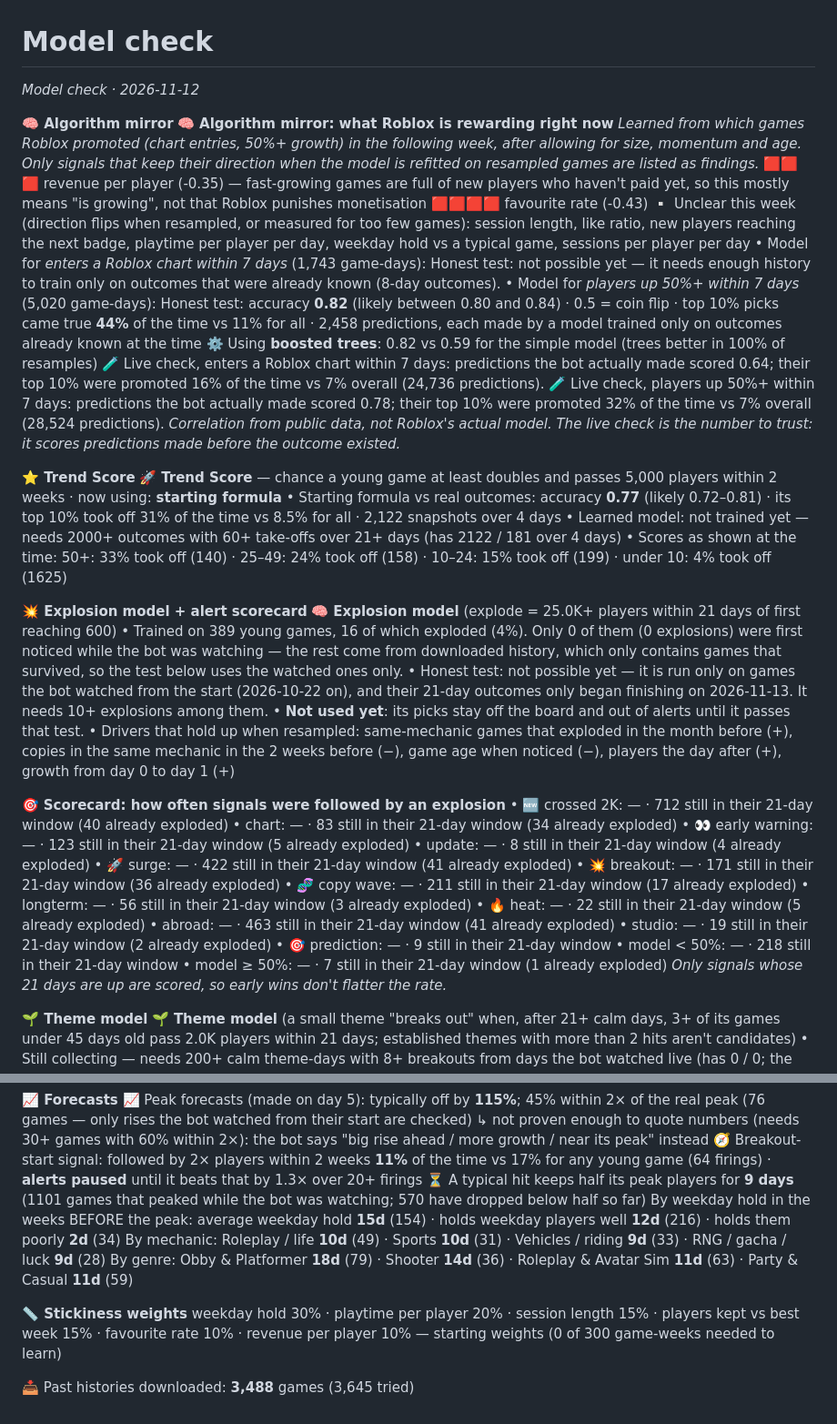
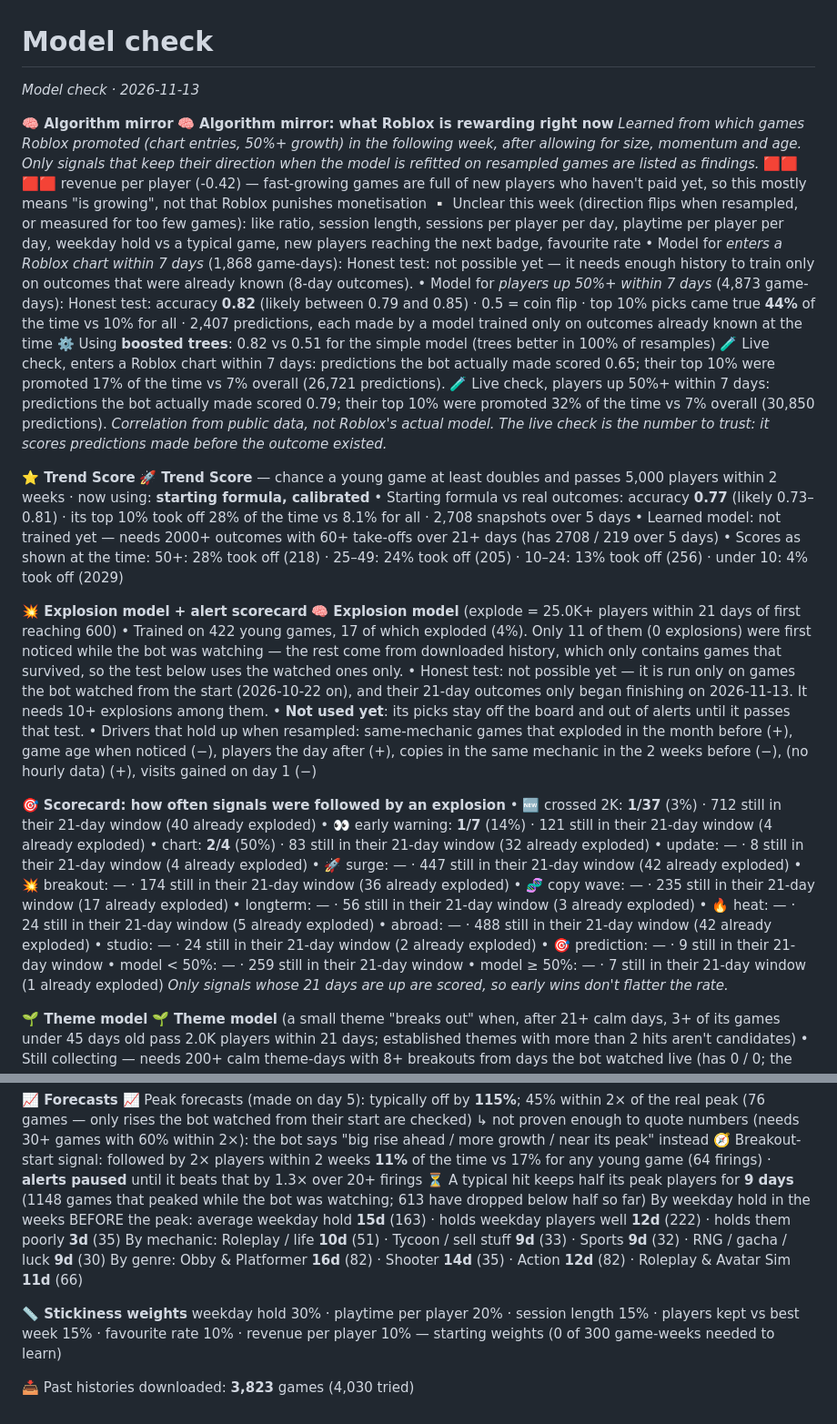
Before and after one commit to F-TestR/TrendBot, a Markdown page: reports/models.md, 2 parts joined by grey strips. Shown at 91% size. GitHub-like rendering.

Commit message:
Reports for 2026-11-13

```diff
--- a/reports/models.md
+++ b/reports/models.md
@@ -1,47 +1,46 @@
 # Model check
 
-_Model check · 2026-11-12_
+_Model check · 2026-11-13_
 
 **🧠 Algorithm mirror**
 🧠 **Algorithm mirror: what Roblox is rewarding right now**
 _Learned from which games Roblox promoted (chart entries, 50%+ growth) in the following week, after allowing for size, momentum and age. Only signals that keep their direction when the model is refitted on resampled games are listed as findings._
-🟥🟥🟥 revenue per player (-0.35) — fast-growing games are full of new players who haven't paid yet, so this mostly means "is growing", not that Roblox punishes monetisation
-🟥🟥🟥🟥 favourite rate (-0.43)
-▫️ Unclear this week (direction flips when resampled, or measured for too few games): session length, like ratio, new players reaching the next badge, playtime per player per day, weekday hold vs a typical game, sessions per player per day
-• Model for *enters a Roblox chart within 7 days* (1,743 game-days): Honest test: not possible yet — it needs enough history to train only on outcomes that were already known (8-day outcomes).
-• Model for *players up 50%+ within 7 days* (5,020 game-days): Honest test: accuracy **0.82** (likely between 0.80 and 0.84) · 0.5 = coin flip · top 10% picks came true **44%** of the time vs 11% for all · 2,458 predictions, each made by a model trained only on outcomes already known at the time
-  ⚙️ Using **boosted trees**: 0.82 vs 0.59 for the simple model (trees better in 100% of resamples)
-🧪 Live check, enters a Roblox chart within 7 days: predictions the bot actually made scored 0.64; their top 10% were promoted 16% of the time vs 7% overall (24,736 predictions).
-🧪 Live check, players up 50%+ within 7 days: predictions the bot actually made scored 0.78; their top 10% were promoted 32% of the time vs 7% overall (28,524 predictions).
+🟥🟥🟥🟥 revenue per player (-0.42) — fast-growing games are full of new players who haven't paid yet, so this mostly means "is growing", not that Roblox punishes monetisation
+▫️ Unclear this week (direction flips when resampled, or measured for too few games): like ratio, session length, sessions per player per day, playtime per player per day, weekday hold vs a typical game, new players reaching the next badge, favourite rate
+• Model for *enters a Roblox chart within 7 days* (1,868 game-days): Honest test: not possible yet — it needs enough history to train only on outcomes that were already known (8-day outcomes).
+• Model for *players up 50%+ within 7 days* (4,873 game-days): Honest test: accuracy **0.82** (likely between 0.79 and 0.85) · 0.5 = coin flip · top 10% picks came true **44%** of the time vs 10% for all · 2,407 predictions, each made by a model trained only on outcomes already known at the time
+  ⚙️ Using **boosted trees**: 0.82 vs 0.51 for the simple model (trees better in 100% of resamples)
+🧪 Live check, enters a Roblox chart within 7 days: predictions the bot actually made scored 0.65; their top 10% were promoted 17% of the time vs 7% overall (26,721 predictions).
+🧪 Live check, players up 50%+ within 7 days: predictions the bot actually made scored 0.79; their top 10% were promoted 32% of the time vs 7% overall (30,850 predictions).
 _Correlation from public data, not Roblox's actual model. The live check is the number to trust: it scores predictions made before the outcome existed._
 
 **⭐ Trend Score**
-🚀 **Trend Score** — chance a young game at least doubles and passes 5,000 players within 2 weeks · now using: **starting formula**
-• Starting formula vs real outcomes: accuracy **0.77** (likely 0.72–0.81) · its top 10% took off 31% of the time vs 8.5% for all · 2,122 snapshots over 4 days
-• Learned model: not trained yet — needs 2000+ outcomes with 60+ take-offs over 21+ days (has 2122 / 181 over 4 days)
-• Scores as shown at the time: 50+: 33% took off (140) · 25–49: 24% took off (158) · 10–24: 15% took off (199) · under 10: 4% took off (1625)
+🚀 **Trend Score** — chance a young game at least doubles and passes 5,000 players within 2 weeks · now using: **starting formula, calibrated**
+• Starting formula vs real outcomes: accuracy **0.77** (likely 0.73–0.81) · its top 10% took off 28% of the time vs 8.1% for all · 2,708 snapshots over 5 days
+• Learned model: not trained yet — needs 2000+ outcomes with 60+ take-offs over 21+ days (has 2708 / 219 over 5 days)
+• Scores as shown at the time: 50+: 28% took off (218) · 25–49: 24% took off (205) · 10–24: 13% took off (256) · under 10: 4% took off (2029)
 
 **💥 Explosion model + alert scorecard**
 🧠 **Explosion model** (explode = 25.0K+ players within 21 days of first reaching 600)
-• Trained on 389 young games, 16 of which exploded (4%). Only 0 of them (0 explosions) were first noticed while the bot was watching — the rest come from downloaded history, which only contains games that survived, so the test below uses the watched ones only.
+• Trained on 422 young games, 17 of which exploded (4%). Only 11 of them (0 explosions) were first noticed while the bot was watching — the rest come from downloaded history, which only contains games that survived, so the test below uses the watched ones only.
 • Honest test: not possible yet — it is run only on games the bot watched from the start (2026-10-22 on), and their 21-day outcomes only began finishing on 2026-11-13. It needs 10+ explosions among them.
 • **Not used yet**: its picks stay off the board and out of alerts until it passes that test.
-• Drivers that hold up when resampled: same-mechanic games that exploded in the month before (+), copies in the same mechanic in the 2 weeks before (−), game age when noticed (−), players the day after (+), growth from day 0 to day 1 (+)
+• Drivers that hold up when resampled: same-mechanic games that exploded in the month before (+), game age when noticed (−), players the day after (+), copies in the same mechanic in the 2 weeks before (−), (no hourly data) (+), visits gained on day 1 (−)
 
 🎯 **Scorecard: how often signals were followed by an explosion**
-• 🆕 crossed 2K: — · 712 still in their 21-day window (40 already exploded)
-• chart: — · 83 still in their 21-day window (34 already exploded)
-• 👀 early warning: — · 123 still in their 21-day window (5 already exploded)
+• 🆕 crossed 2K: **1/37** (3%) · 712 still in their 21-day window (40 already exploded)
+• 👀 early warning: **1/7** (14%) · 121 still in their 21-day window (4 already exploded)
+• chart: **2/4** (50%) · 83 still in their 21-day window (32 already exploded)
 • update: — · 8 still in their 21-day window (4 already exploded)
-• 🚀 surge: — · 422 still in their 21-day window (41 already exploded)
-• 💥 breakout: — · 171 still in their 21-day window (36 already exploded)
-• 🧬 copy wave: — · 211 still in their 21-day window (17 already exploded)
+• 🚀 surge: — · 447 still in their 21-day window (42 already exploded)
+• 💥 breakout: — · 174 still in their 21-day window (36 already exploded)
+• 🧬 copy wave: — · 235 still in their 21-day window (17 already exploded)
 • longterm: — · 56 still in their 21-day window (3 already exploded)
-• 🔥 heat: — · 22 still in their 21-day window (5 already exploded)
-• abroad: — · 463 still in their 21-day window (41 already exploded)
-• studio: — · 19 still in their 21-day window (2 already exploded)
+• 🔥 heat: — · 24 still in their 21-day window (5 already exploded)
+• abroad: — · 488 still in their 21-day window (42 already exploded)
+• studio: — · 24 still in their 21-day window (2 already exploded)
 • 🎯 prediction: — · 9 still in their 21-day window
-• model < 50%: — · 218 still in their 21-day window
+• model < 50%: — · 259 still in their 21-day window
 • model ≥ 50%: — · 7 still in their 21-day window (1 already exploded)
 _Only signals whose 21 days are up are scored, so early wins don't flatter the rate._
 
@@ -56,12 +55,12 @@ _Only signals whose 21 days are up are scored, so early wins don't flatter the r
 📈 Peak forecasts (made on day 5): typically off by **115%**; 45% within 2× of the real peak (76 games — only rises the bot watched from their start are checked)
    ↳ not proven enough to quote numbers (needs 30+ games with 60% within 2×): the bot says "big rise ahead / more growth / near its peak" instead
 🧭 Breakout-start signal: followed by 2× players within 2 weeks **11%** of the time vs 17% for any young game (64 firings) · **alerts paused** until it beats that by 1.3× over 20+ firings
-⏳ A typical hit keeps half its peak players for **9 days** (1101 games that peaked while the bot was watching; 570 have dropped below half so far)
-By weekday hold in the weeks BEFORE the peak: average weekday hold **15d** (154) · holds weekday players well **12d** (216) · holds them poorly **2d** (34)
-By mechanic: Roleplay / life **10d** (49) · Sports **10d** (31) · Vehicles / riding **9d** (33) · RNG / gacha / luck **9d** (28)
-By genre: Obby & Platformer **18d** (79) · Shooter **14d** (36) · Roleplay & Avatar Sim **11d** (63) · Party & Casual **11d** (59)
+⏳ A typical hit keeps half its peak players for **9 days** (1148 games that peaked while the bot was watching; 613 have dropped below half so far)
+By weekday hold in the weeks BEFORE the peak: average weekday hold **15d** (163) · holds weekday players well **12d** (222) · holds them poorly **3d** (35)
+By mechanic: Roleplay / life **10d** (51) · Tycoon / sell stuff **9d** (33) · Sports **9d** (32) · RNG / gacha / luck **9d** (30)
+By genre: Obby & Platformer **16d** (82) · Shooter **14d** (35) · Action **12d** (82) · Roleplay & Avatar Sim **11d** (66)
 
 **📏 Stickiness weights**
 weekday hold 30% · playtime per player 20% · session length 15% · players kept vs best week 15% · favourite rate 10% · revenue per player 10% — starting weights (0 of 300 game-weeks needed to learn)
 
-📥 Past histories downloaded: **3,488** games (3,645 tried)
+📥 Past histories downloaded: **3,823** games (4,030 tried)
```
